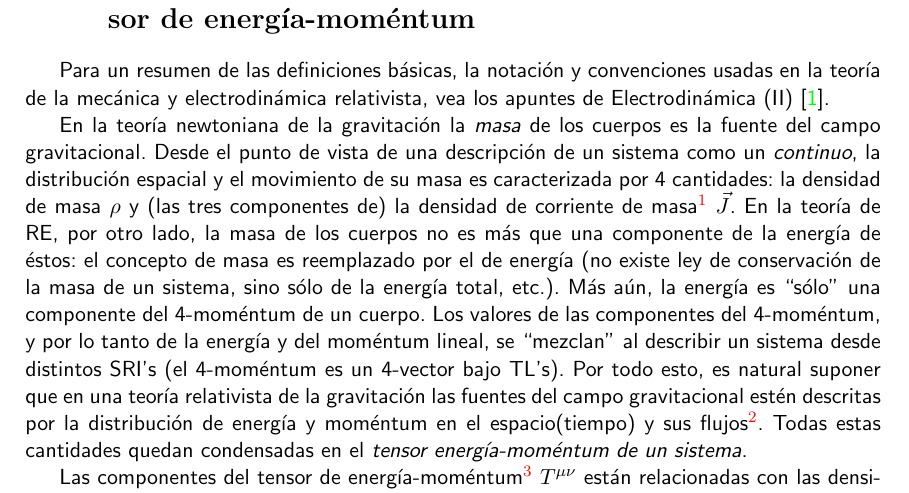
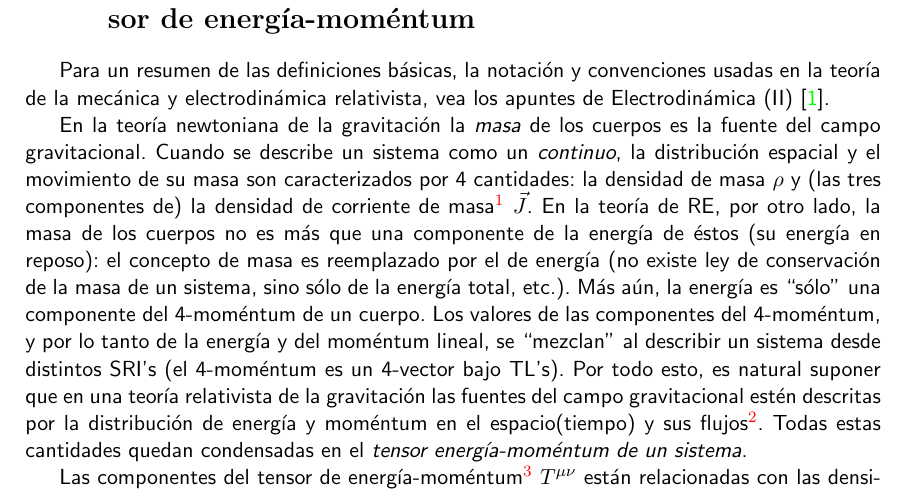
Before and after one commit to gfrubi/RG, a LaTeX document (RG.tex, which reads cap-motivaciones.tex): part of page 9 of 259, cut so that both start at the same text. Compiled offline with pdfLaTeX.

Commit message:
mejorado primer párrafo de apunte

```diff
--- a/RG.tex
+++ b/RG.tex
@@ -2,7 +2,7 @@
 \usepackage{epsfig,epstopdf}
 \usepackage{float,captdef,multicol,amssymb,amsmath,amsfonts,fancybox}
 \usepackage[activeacute,spanish]{babel}
-%\usepackage[latin1]{inputenc}
+\usepackage[utf8]{inputenc}
 \usepackage[colorlinks]{hyperref}
 
 \usepackage{cancel}
--- a/cap-motivaciones.tex
+++ b/cap-motivaciones.tex
@@ -3,7 +3,7 @@
 
 Para un resumen de las definiciones b'asicas, la notaci'on y convenciones usadas en la teor'ia de la mec'anica y electrodin'amica relativista, vea los apuntes de Electrodin\'amica (II) \cite{7}.
 
-En la teor'ia newtoniana de la gravitaci'on la \textit{masa} de los cuerpos es la fuente del campo gravitacional. Desde el punto de vista de una descripci'on de un sistema como un \textit{continuo}, la distribuci'on espacial y el movimiento de su masa es caracterizada por 4 cantidades: la densidad de masa $\rho$ y (las tres componentes de) la densidad de corriente de masa\footnote{Si el sistema est'a constituido de una distribuci'on de densidad $\rho$ que se mueve con velocidad $\vec{v}$, entonces $\vec{J}=\rho\vec{v}$.} $\vec{J}$. En la teor'ia de RE, por otro lado, la masa de los cuerpos no es m'as que una componente de la energ'ia de 'estos: el concepto de masa es reemplazado por el de energ'ia (no existe ley de conservaci'on de la masa de un sistema, sino s'olo de la energ'ia total, etc.). M'as a'un, la energ'ia es ``s'olo'' una componente del 4-mom'entum de un cuerpo. Los valores de las componentes del 4-mom'entum, y por lo tanto de la energ'ia y del mom'entum lineal, se ``mezclan'' al describir un sistema desde distintos SRI's (el 4-mom'entum es un 4-vector bajo TL's). Por todo esto, es natural suponer que en una teor'ia relativista de la gravitaci'on las fuentes del campo gravitacional est'en descritas por la distribuci'on de energ'ia y mom'entum en el espacio(tiempo) y sus flujos\footnote{Es decir, densidad de energ'ia, densidad de flujo de energ'ia, densidad de mom'entum y densidad de flujo de mom'entum.}. Todas estas cantidades quedan condensadas en el \textit{tensor energ'ia-mom'entum de un sistema}.
+En la teor'ia newtoniana de la gravitaci'on la \textit{masa} de los cuerpos es la fuente del campo gravitacional. Cuando se describe un sistema como un \textit{continuo}, la distribuci'on espacial y el movimiento de su masa son caracterizados por 4 cantidades: la densidad de masa $\rho$ y (las tres componentes de) la densidad de corriente de masa\footnote{Si el sistema est'a constituido de una distribuci'on de densidad $\rho$ que se mueve con velocidad $\vec{v}$, entonces $\vec{J}=\rho\vec{v}$.} $\vec{J}$. En la teor'ia de RE, por otro lado, la masa de los cuerpos no es m'as que una componente de la energ'ia de 'estos (su energía en reposo): el concepto de masa es reemplazado por el de energ'ia (no existe ley de conservaci'on de la masa de un sistema, sino s'olo de la energ'ia total, etc.). M'as a'un, la energ'ia es ``s'olo'' una componente del 4-mom'entum de un cuerpo. Los valores de las componentes del 4-mom'entum, y por lo tanto de la energ'ia y del mom'entum lineal, se ``mezclan'' al describir un sistema desde distintos SRI's (el 4-mom'entum es un 4-vector bajo TL's). Por todo esto, es natural suponer que en una teor'ia relativista de la gravitaci'on las fuentes del campo gravitacional est'en descritas por la distribuci'on de energ'ia y mom'entum en el espacio(tiempo) y sus flujos\footnote{Es decir, densidad de energ'ia, densidad de flujo de energ'ia, densidad de mom'entum y densidad de flujo de mom'entum.}. Todas estas cantidades quedan condensadas en el \textit{tensor energ'ia-mom'entum de un sistema}.
 
 Las componentes del tensor de energ'ia-mom'entum\footnote{De acuerdo a nuestras convenciones este tensor tiene unidades de \textit{densidad de energ'ia}, es decir, energ'ia por unidad de volumen o, equivalentemente, de \textit{presi'on}.} $T^{\mu\nu}$ est'an relacionadas con las densidades y flujos de energ'ia y mom'entum, de acuerdo a
 \begin{equation}
```
